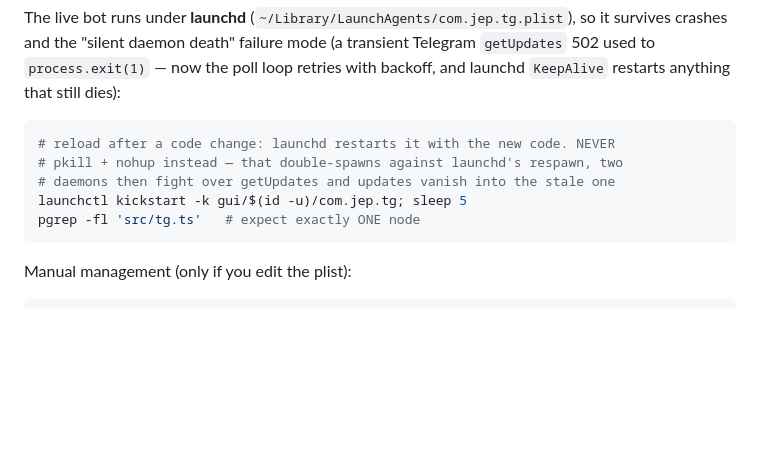
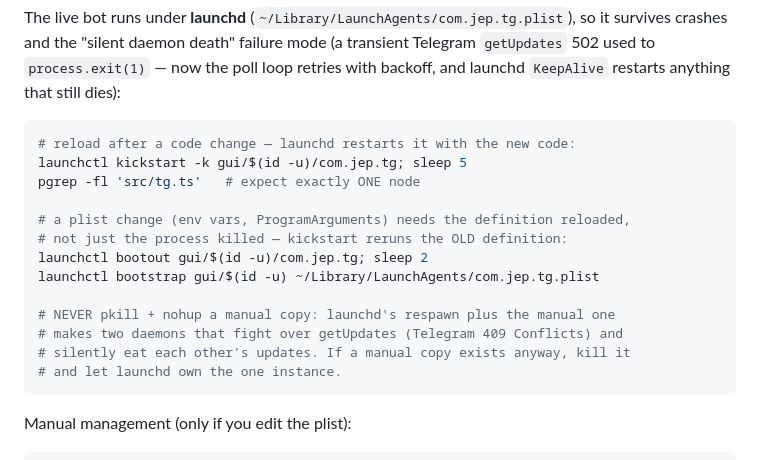
Before and after one commit to tinybig-ai/jep, a Markdown page: docs/PROCESSES.md, the part around the change. GitHub-like rendering; blank space fills up the shorter version.

Commit message:
docs: bootout/bootstrap for plist changes; never a manual copy alongside launchd

````diff
--- a/docs/PROCESSES.md
+++ b/docs/PROCESSES.md
@@ -119,11 +119,19 @@ Telegram `getUpdates` 502 used to `process.exit(1)` — now the poll loop retrie
 with backoff, and launchd `KeepAlive` restarts anything that still dies):
 
 ```sh
-# reload after a code change: launchd restarts it with the new code. NEVER
-# pkill + nohup instead — that double-spawns against launchd's respawn, two
-# daemons then fight over getUpdates and updates vanish into the stale one
+# reload after a code change — launchd restarts it with the new code:
 launchctl kickstart -k gui/$(id -u)/com.jep.tg; sleep 5
 pgrep -fl 'src/tg.ts'   # expect exactly ONE node
+
+# a plist change (env vars, ProgramArguments) needs the definition reloaded,
+# not just the process killed — kickstart reruns the OLD definition:
+launchctl bootout gui/$(id -u)/com.jep.tg; sleep 2
+launchctl bootstrap gui/$(id -u) ~/Library/LaunchAgents/com.jep.tg.plist
+
+# NEVER pkill + nohup a manual copy: launchd's respawn plus the manual one
+# makes two daemons that fight over getUpdates (Telegram 409 Conflicts) and
+# silently eat each other's updates. If a manual copy exists anyway, kill it
+# and let launchd own the one instance.
 ```
 
 Manual management (only if you edit the plist):
````
